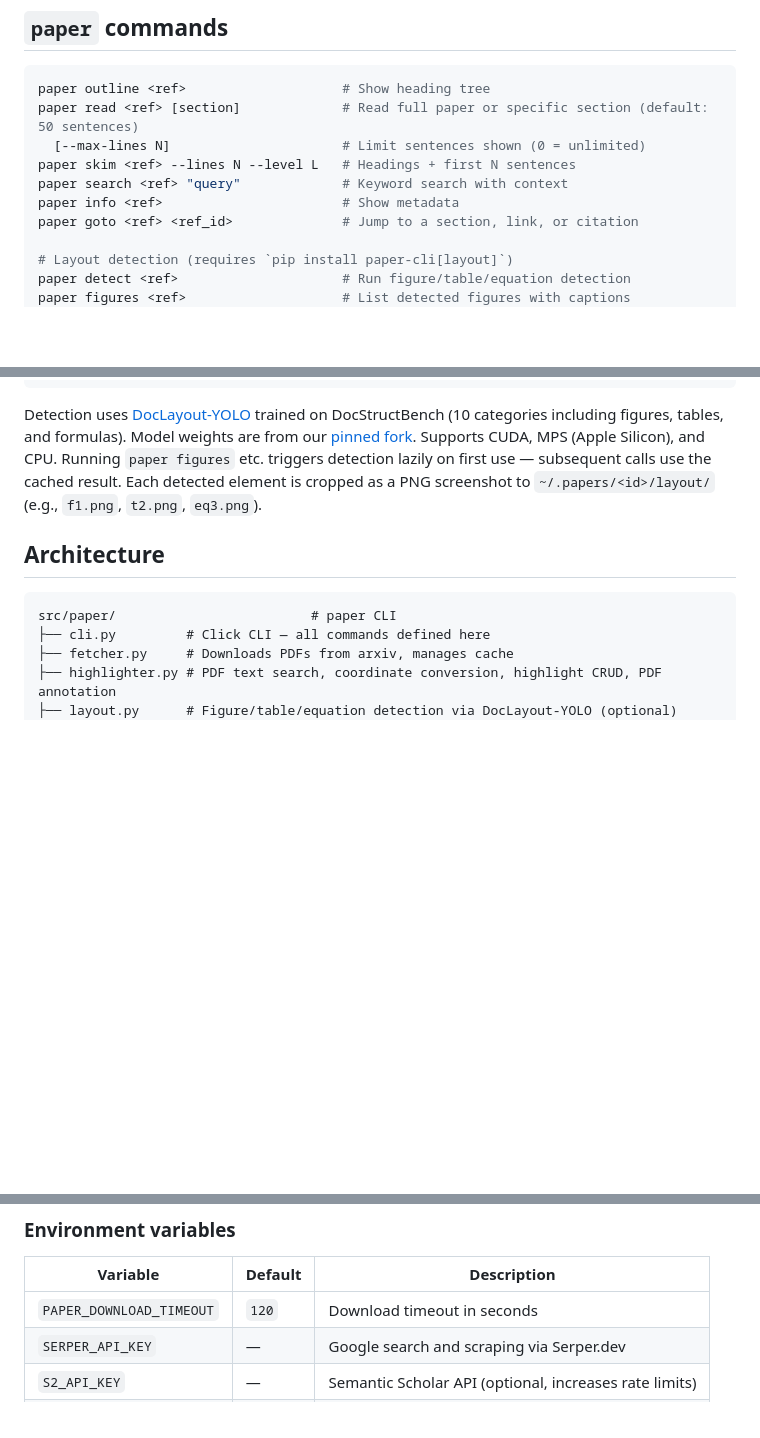
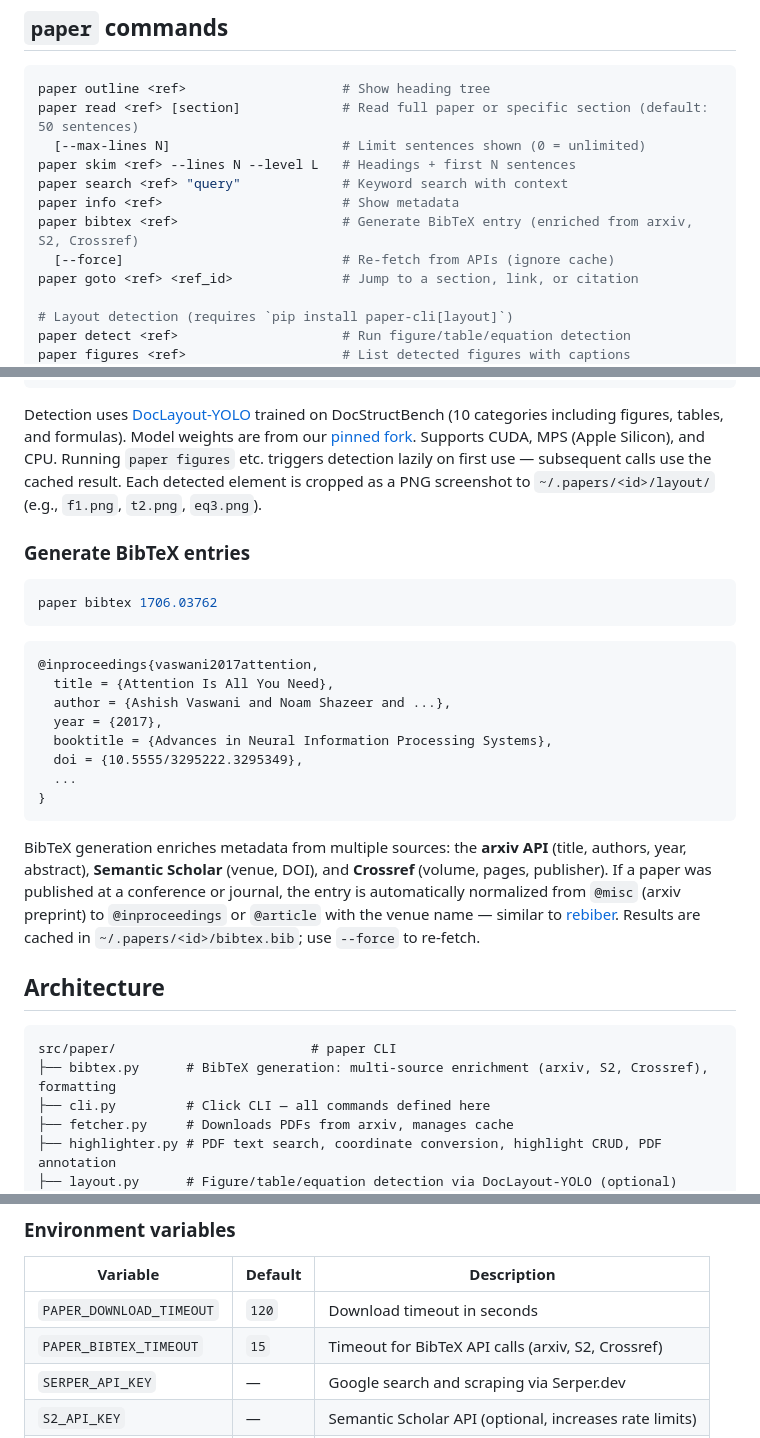
Before and after one commit to collaborative-deep-research/agent-papers-cli, a Markdown page: README.md, 3 parts joined by grey strips. GitHub-like rendering; blank space fills up the shorter version.

Commit message:
Add paper bibtex command to README
Document the new bibtex command: usage, example output, multi-source
enrichment strategy, and rebiber-like normalization. Update architecture
listing and environment variables table.

Co-Authored-By: Shannon's Claude <257597027+shannonshen49@users.noreply.github.com>

````diff
--- a/README.md
+++ b/README.md
@@ -50,6 +50,8 @@ paper read <ref> [section]             # Read full paper or specific section (de
 paper skim <ref> --lines N --level L   # Headings + first N sentences
 paper search <ref> "query"             # Keyword search with context
 paper info <ref>                       # Show metadata
+paper bibtex <ref>                     # Generate BibTeX entry (enriched from arxiv, S2, Crossref)
+  [--force]                            # Re-fetch from APIs (ignore cache)
 paper goto <ref> <ref_id>              # Jump to a section, link, or citation
 
 # Layout detection (requires `pip install paper-cli[layout]`)
@@ -262,10 +264,29 @@ paper goto 2302.13971 eq3   # equation 3
 
 Detection uses [DocLayout-YOLO](https://github.com/opendatalab/DocLayout-YOLO) trained on DocStructBench (10 categories including figures, tables, and formulas). Model weights are from our [pinned fork](https://huggingface.co/collab-dr/DocLayout-YOLO-DocStructBench). Supports CUDA, MPS (Apple Silicon), and CPU. Running `paper figures` etc. triggers detection lazily on first use — subsequent calls use the cached result. Each detected element is cropped as a PNG screenshot to `~/.papers/<id>/layout/` (e.g., `f1.png`, `t2.png`, `eq3.png`).
 
+### Generate BibTeX entries
+
+```bash
+paper bibtex 1706.03762
+```
+```
+@inproceedings{vaswani2017attention,
+  title = {Attention Is All You Need},
+  author = {Ashish Vaswani and Noam Shazeer and ...},
+  year = {2017},
+  booktitle = {Advances in Neural Information Processing Systems},
+  doi = {10.5555/3295222.3295349},
+  ...
+}
+```
+
+BibTeX generation enriches metadata from multiple sources: the **arxiv API** (title, authors, year, abstract), **Semantic Scholar** (venue, DOI), and **Crossref** (volume, pages, publisher). If a paper was published at a conference or journal, the entry is automatically normalized from `@misc` (arxiv preprint) to `@inproceedings` or `@article` with the venue name — similar to [rebiber](https://github.com/yuchenlin/rebiber). Results are cached in `~/.papers/<id>/bibtex.bib`; use `--force` to re-fetch.
+
 ## Architecture
 
 ```
 src/paper/                         # paper CLI
+├── bibtex.py      # BibTeX generation: multi-source enrichment (arxiv, S2, Crossref), formatting
 ├── cli.py         # Click CLI — all commands defined here
 ├── fetcher.py     # Downloads PDFs from arxiv, manages cache
 ├── highlighter.py # PDF text search, coordinate conversion, highlight CRUD, PDF annotation
@@ -367,6 +388,7 @@ paper goto 2302.13971 f1             # jump to figure 1
 | Variable | Default | Description |
 |----------|---------|-------------|
 | `PAPER_DOWNLOAD_TIMEOUT` | `120` | Download timeout in seconds |
+| `PAPER_BIBTEX_TIMEOUT` | `15` | Timeout for BibTeX API calls (arxiv, S2, Crossref) |
 | `SERPER_API_KEY` | — | Google search and scraping via Serper.dev |
 | `S2_API_KEY` | — | Semantic Scholar API (optional, increases rate limits) |
 | `JINA_API_KEY` | — | Jina Reader for webpage content extraction |
````
